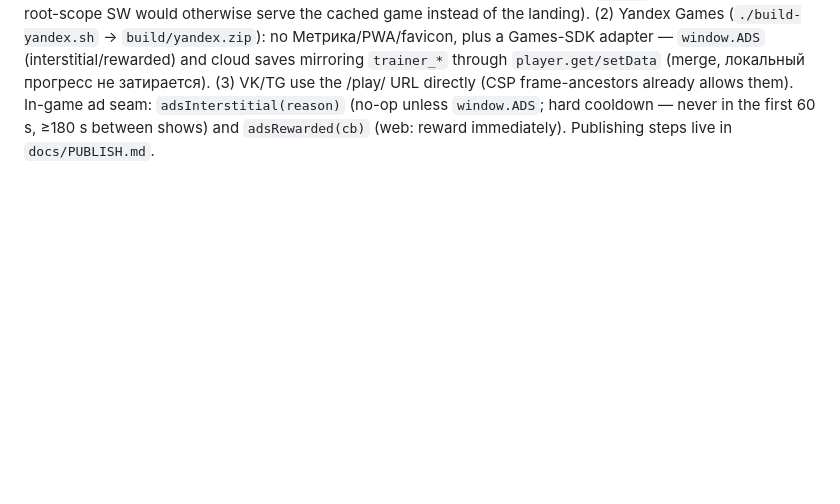
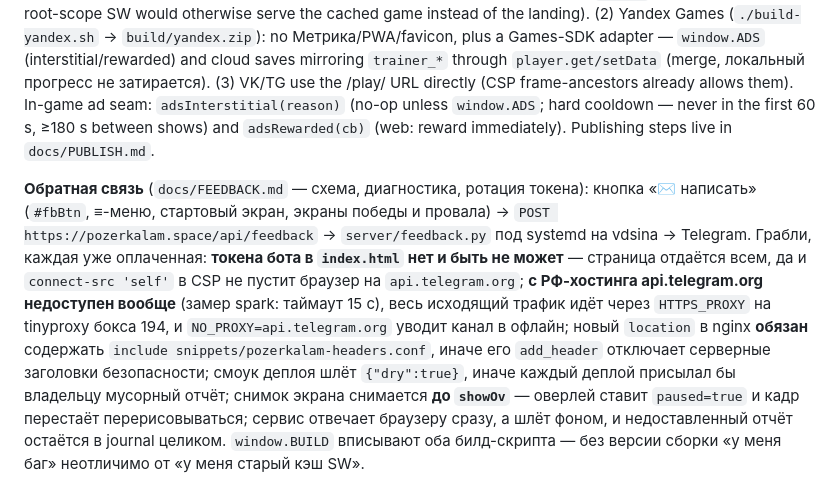
Before and after one commit to tige21/pozerkalam, a Markdown page: CLAUDE.md, the part around the change. Rendered like a GitHub page; blank space fills up the shorter version.

```diff
--- a/CLAUDE.md
+++ b/CLAUDE.md
@@ -176,3 +176,5 @@ The centre mirror's camera sits *inside* the body, so `drawSceneInto` takes `noS
 **Deployment (prod)**: основной прод — **https://pozerkalam.space/** (корень — лендинг Astro, игра — **/play/**) на хосте `vdsina` (~/.ssh/config; сервер делится с чужими vhost'ами — их не трогать). Деплой: `./deploy-pozerkalam.sh` — минифицирует артефакт в `build/` (html-minifier-terser, исходник остаётся единым читаемым файлом), вставляет тег Метрики (ID из `.deploy.env`, не в git), пересчитывает CSP-хэши инлайн-скриптов, вписывает версию в `sw.js` (без неё SW навсегда залипает в старом кэше), заливает и смоук-проверяет. Ловушка nginx, уже стоившая часа: `add_header` внутри location ОТКЛЮЧАЕТ все add_header уровня server — заголовки безопасности включаются `include snippets/pozerkalam-headers.conf` и в server, и в каждом location с собственным add_header. `/stats/` — GoAccess за basic auth (пароль в `.deploy.env`). Старый прод http://194.5.65.182/ (`deploy-62yun.sh`) — запасное зеркало без Метрики/PWA.
 
 **Distribution builds**: the repo now carries three delivery shapes. (1) Web (`./deploy-pozerkalam.sh`): landing (Astro, `landing/` → site root) + game at **/play/** — the script rewrites the game's root-absolute paths (manifest/icons/sw) to /play/, injects Метрика, versions the SW and ships a root `/sw.js` self-killer (the old root-scope SW would otherwise serve the cached game instead of the landing). (2) Yandex Games (`./build-yandex.sh` → `build/yandex.zip`): no Метрика/PWA/favicon, plus a Games-SDK adapter — `window.ADS` (interstitial/rewarded) and cloud saves mirroring `trainer_*` through `player.get/setData` (merge, локальный прогресс не затирается). (3) VK/TG use the /play/ URL directly (CSP frame-ancestors already allows them). In-game ad seam: `adsInterstitial(reason)` (no-op unless `window.ADS`; hard cooldown — never in the first 60 s, ≥180 s between shows) and `adsRewarded(cb)` (web: reward immediately). Publishing steps live in `docs/PUBLISH.md`.
+
+**Обратная связь** (`docs/FEEDBACK.md` — схема, диагностика, ротация токена): кнопка «✉ написать» (`#fbBtn`, ≡-меню, стартовый экран, экраны победы и провала) → `POST https://pozerkalam.space/api/feedback` → `server/feedback.py` под systemd на vdsina → Telegram. Грабли, каждая уже оплаченная: **токена бота в `index.html` нет и быть не может** — страница отдаётся всем, да и `connect-src 'self'` в CSP не пустит браузер на `api.telegram.org`; **с РФ-хостинга api.telegram.org недоступен вообще** (замер spark: таймаут 15 с), весь исходящий трафик идёт через `HTTPS_PROXY` на tinyproxy бокса 194, и `NO_PROXY=api.telegram.org` уводит канал в офлайн; новый `location` в nginx **обязан** содержать `include snippets/pozerkalam-headers.conf`, иначе его `add_header` отключает серверные заголовки безопасности; смоук деплоя шлёт `{"dry":true}`, иначе каждый деплой присылал бы владельцу мусорный отчёт; снимок экрана снимается **до `showOv`** — оверлей ставит `paused=true` и кадр перестаёт перерисовываться; сервис отвечает браузеру сразу, а шлёт фоном, и недоставленный отчёт остаётся в journal целиком. `window.BUILD` вписывают оба билд-скрипта — без версии сборки «у меня баг» неотличимо от «у меня старый кэш SW».
```
Also changed, not shown: .ai-factory/plans/feedback-telegram.md (added, +315 -0 lines), docs/FEEDBACK.md (added, +110 -0 lines).
